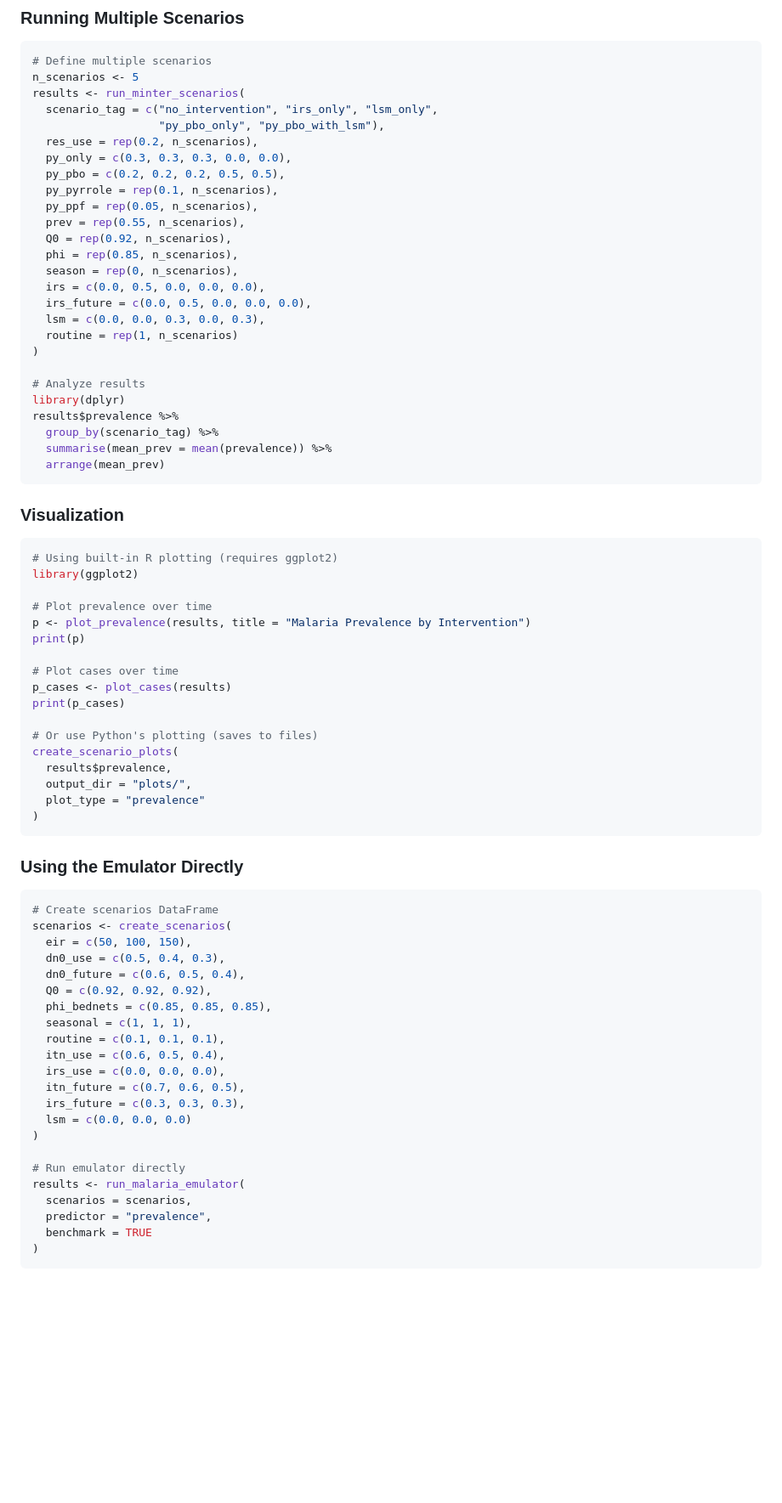
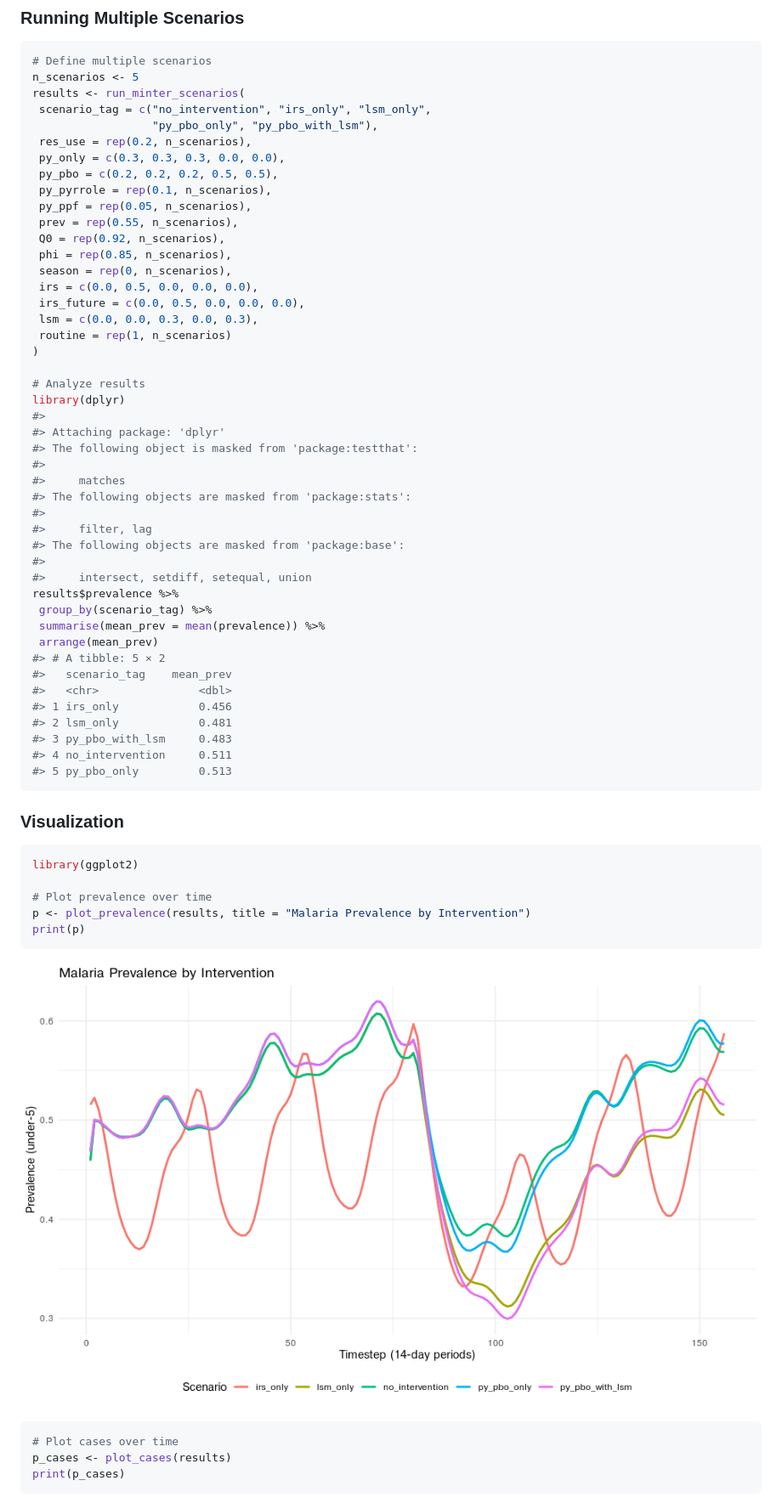
Before and after one commit to mrc-ide/rminte, a Markdown page: index.md, the part around the change printed below. Shown: that part at 85% size. Drawn GitHub-style; pictures changed too: reference/figures/README-plot-prevalence-1.png (added); blank space fills up the shorter version.

````diff
--- a/index.md
+++ b/index.md
@@ -96,77 +120,65 @@ head(results$cases)
 # Define multiple scenarios
 n_scenarios <- 5
 results <- run_minter_scenarios(
-  scenario_tag = c("no_intervention", "irs_only", "lsm_only",
-                   "py_pbo_only", "py_pbo_with_lsm"),
-  res_use = rep(0.2, n_scenarios),
-  py_only = c(0.3, 0.3, 0.3, 0.0, 0.0),
-  py_pbo = c(0.2, 0.2, 0.2, 0.5, 0.5),
-  py_pyrrole = rep(0.1, n_scenarios),
-  py_ppf = rep(0.05, n_scenarios),
-  prev = rep(0.55, n_scenarios),
-  Q0 = rep(0.92, n_scenarios),
-  phi = rep(0.85, n_scenarios),
-  season = rep(0, n_scenarios),
-  irs = c(0.0, 0.5, 0.0, 0.0, 0.0),
-  irs_future = c(0.0, 0.5, 0.0, 0.0, 0.0),
-  lsm = c(0.0, 0.0, 0.3, 0.0, 0.3),
-  routine = rep(1, n_scenarios)
+ scenario_tag = c("no_intervention", "irs_only", "lsm_only",
+                  "py_pbo_only", "py_pbo_with_lsm"),
+ res_use = rep(0.2, n_scenarios),
+ py_only = c(0.3, 0.3, 0.3, 0.0, 0.0),
+ py_pbo = c(0.2, 0.2, 0.2, 0.5, 0.5),
+ py_pyrrole = rep(0.1, n_scenarios),
+ py_ppf = rep(0.05, n_scenarios),
+ prev = rep(0.55, n_scenarios),
+ Q0 = rep(0.92, n_scenarios),
+ phi = rep(0.85, n_scenarios),
+ season = rep(0, n_scenarios),
+ irs = c(0.0, 0.5, 0.0, 0.0, 0.0),
+ irs_future = c(0.0, 0.5, 0.0, 0.0, 0.0),
+ lsm = c(0.0, 0.0, 0.3, 0.0, 0.3),
+ routine = rep(1, n_scenarios)
 )
 
 # Analyze results
 library(dplyr)
+#>
+#> Attaching package: 'dplyr'
+#> The following object is masked from 'package:testthat':
+#>
+#>     matches
+#> The following objects are masked from 'package:stats':
+#>
+#>     filter, lag
+#> The following objects are masked from 'package:base':
+#>
+#>     intersect, setdiff, setequal, union
 results$prevalence %>%
-  group_by(scenario_tag) %>%
-  summarise(mean_prev = mean(prevalence)) %>%
-  arrange(mean_prev)
+ group_by(scenario_tag) %>%
+ summarise(mean_prev = mean(prevalence)) %>%
+ arrange(mean_prev)
+#> # A tibble: 5 × 2
+#>   scenario_tag    mean_prev
+#>   <chr>               <dbl>
+#> 1 irs_only            0.456
+#> 2 lsm_only            0.481
+#> 3 py_pbo_with_lsm     0.483
+#> 4 no_intervention     0.511
+#> 5 py_pbo_only         0.513
 ```
 
 ### Visualization
 
 ``` r
-# Using built-in R plotting (requires ggplot2)
 library(ggplot2)
 
 # Plot prevalence over time
 p <- plot_prevalence(results, title = "Malaria Prevalence by Intervention")
 print(p)
+```
 
+![](reference/figures/README-plot-prevalence-1.png)
+
+``` r
 # Plot cases over time
 p_cases <- plot_cases(results)
 print(p_cases)
-
-# Or use Python's plotting (saves to files)
-create_scenario_plots(
-  results$prevalence,
-  output_dir = "plots/",
-  plot_type = "prevalence"
-)
 ```
 
-### Using the Emulator Directly
-
-``` r
-# Create scenarios DataFrame
-scenarios <- create_scenarios(
-  eir = c(50, 100, 150),
-  dn0_use = c(0.5, 0.4, 0.3),
-  dn0_future = c(0.6, 0.5, 0.4),
-  Q0 = c(0.92, 0.92, 0.92),
-  phi_bednets = c(0.85, 0.85, 0.85),
-  seasonal = c(1, 1, 1),
-  routine = c(0.1, 0.1, 0.1),
-  itn_use = c(0.6, 0.5, 0.4),
-  irs_use = c(0.0, 0.0, 0.0),
-  itn_future = c(0.7, 0.6, 0.5),
-  irs_future = c(0.3, 0.3, 0.3),
-  lsm = c(0.0, 0.0, 0.0)
-)
-
-# Run emulator directly
-results <- run_malaria_emulator(
-  scenarios = scenarios,
-  predictor = "prevalence",
-  benchmark = TRUE
-)
-```
-
````
Also changed, not shown: other parts of index.md (+82 -80 lines), articles/rminte-tutorial.md (+8 -8 lines), reference/figures/README-plot-cases-1.png (added), 5 other files.
